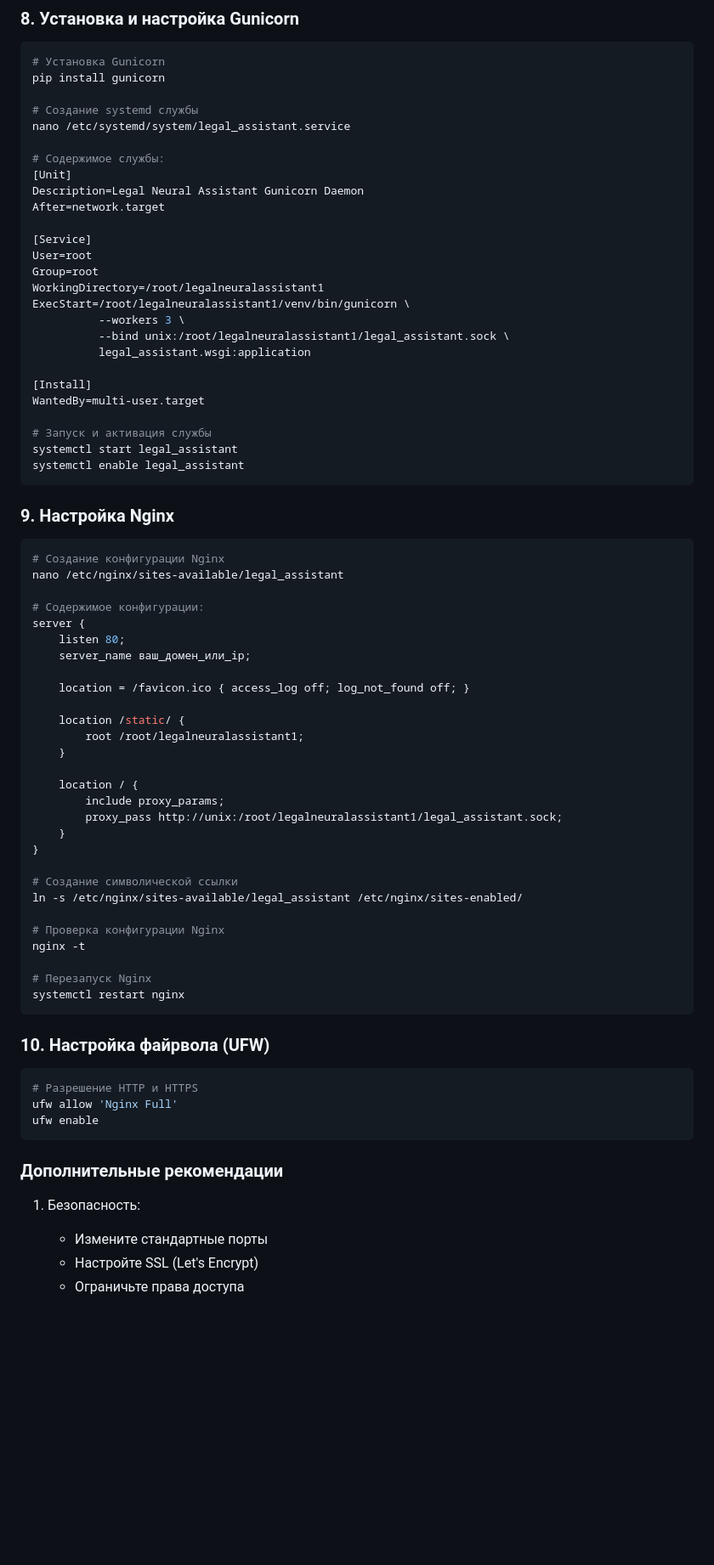
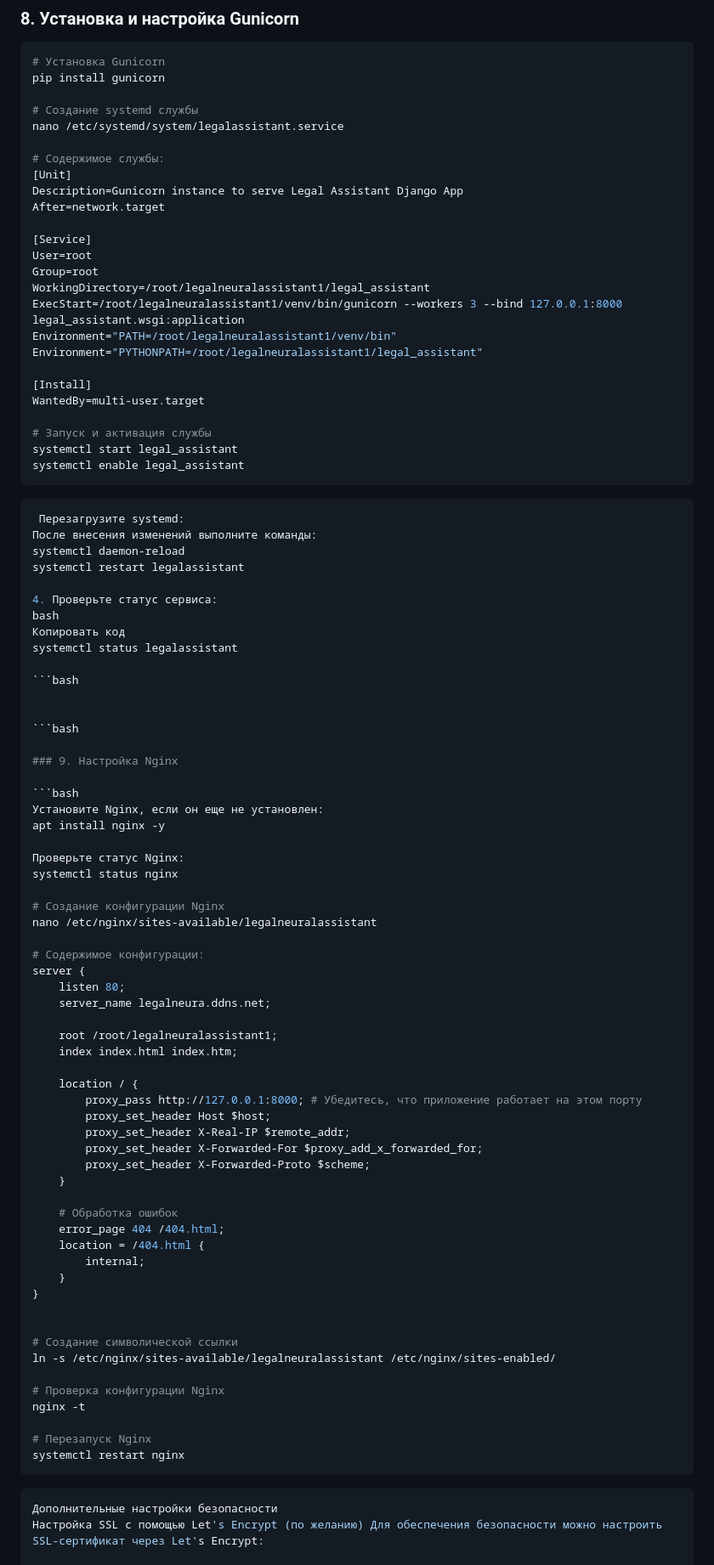
Before and after one commit to AlexAvdeev1986/legalneuralassistant1, a Markdown page: server.md, the part around one of its changes. Shown at 85% size. GitHub-like rendering; blank space fills up the shorter version.

Commit message:
3r3r3r3
3e3e3e3

````diff
--- a/server.md
+++ b/server.md
@@ -71,21 +72,20 @@ python manage.py collectstatic
 pip install gunicorn
 
 # Создание systemd службы
-nano /etc/systemd/system/legal_assistant.service
+nano /etc/systemd/system/legalassistant.service
 
 # Содержимое службы:
 [Unit]
-Description=Legal Neural Assistant Gunicorn Daemon
+Description=Gunicorn instance to serve Legal Assistant Django App
 After=network.target
 
 [Service]
 User=root
 Group=root
-WorkingDirectory=/root/legalneuralassistant1
-ExecStart=/root/legalneuralassistant1/venv/bin/gunicorn \
-          --workers 3 \
-          --bind unix:/root/legalneuralassistant1/legal_assistant.sock \
-          legal_assistant.wsgi:application
+WorkingDirectory=/root/legalneuralassistant1/legal_assistant
+ExecStart=/root/legalneuralassistant1/venv/bin/gunicorn --workers 3 --bind 127.0.0.1:8000 legal_assistant.wsgi:application
+Environment="PATH=/root/legalneuralassistant1/venv/bin"
+Environment="PYTHONPATH=/root/legalneuralassistant1/legal_assistant"
 
 [Install]
 WantedBy=multi-user.target
@@ -94,32 +94,60 @@ WantedBy=multi-user.target
 systemctl start legal_assistant
 systemctl enable legal_assistant
 ```
+```bash
+ Перезагрузите systemd:
+После внесения изменений выполните команды:
+systemctl daemon-reload
+systemctl restart legalassistant
+
+4. Проверьте статус сервиса:
+bash
+Копировать код
+systemctl status legalassistant
+
+```bash
+
+
+```bash
 
 ### 9. Настройка Nginx
 
 ```bash
+Установите Nginx, если он еще не установлен:
+apt install nginx -y
+
+Проверьте статус Nginx:
+systemctl status nginx
+
 # Создание конфигурации Nginx
-nano /etc/nginx/sites-available/legal_assistant
+nano /etc/nginx/sites-available/legalneuralassistant
 
 # Содержимое конфигурации:
 server {
     listen 80;
-    server_name ваш_домен_или_ip;
+    server_name legalneura.ddns.net;
 
-    location = /favicon.ico { access_log off; log_not_found off; }
+    root /root/legalneuralassistant1;
+    index index.html index.htm;
 
-    location /static/ {
-        root /root/legalneuralassistant1;
+    location / {
+        proxy_pass http://127.0.0.1:8000; # Убедитесь, что приложение работает на этом порту
+        proxy_set_header Host $host;
+        proxy_set_header X-Real-IP $remote_addr;
+        proxy_set_header X-Forwarded-For $proxy_add_x_forwarded_for;
+        proxy_set_header X-Forwarded-Proto $scheme;
     }
 
-    location / {
-        include proxy_params;
-        proxy_pass http://unix:/root/legalneuralassistant1/legal_assistant.sock;
+    # Обработка ошибок
+    error_page 404 /404.html;
+    location = /404.html {
+        internal;
     }
 }
 
+
 # Создание символической ссылки
-ln -s /etc/nginx/sites-available/legal_assistant /etc/nginx/sites-enabled/
+ln -s /etc/nginx/sites-available/legalneuralassistant /etc/nginx/sites-enabled/
 
 # Проверка конфигурации Nginx
 nginx -t
@@ -127,19 +155,7 @@ nginx -t
 # Перезапуск Nginx
 systemctl restart nginx
 ```
+```bash
+Дополнительные настройки безопасности
+Настройка SSL с помощью Let's Encrypt (по желанию) Для обеспечения безопасности можно настроить SSL-сертификат через Let's Encrypt:
 
-### 10. Настройка файрвола (UFW)
-
-```bash
-# Разрешение HTTP и HTTPS
-ufw allow 'Nginx Full'
-ufw enable
-```
-
-### Дополнительные рекомендации
-
-1. Безопасность:
-   - Измените стандартные порты
-   - Настройте SSL (Let's Encrypt)
-   - Ограничьте права доступа
-
````
Also changed, not shown: other parts of server.md (+3 -19 lines).
